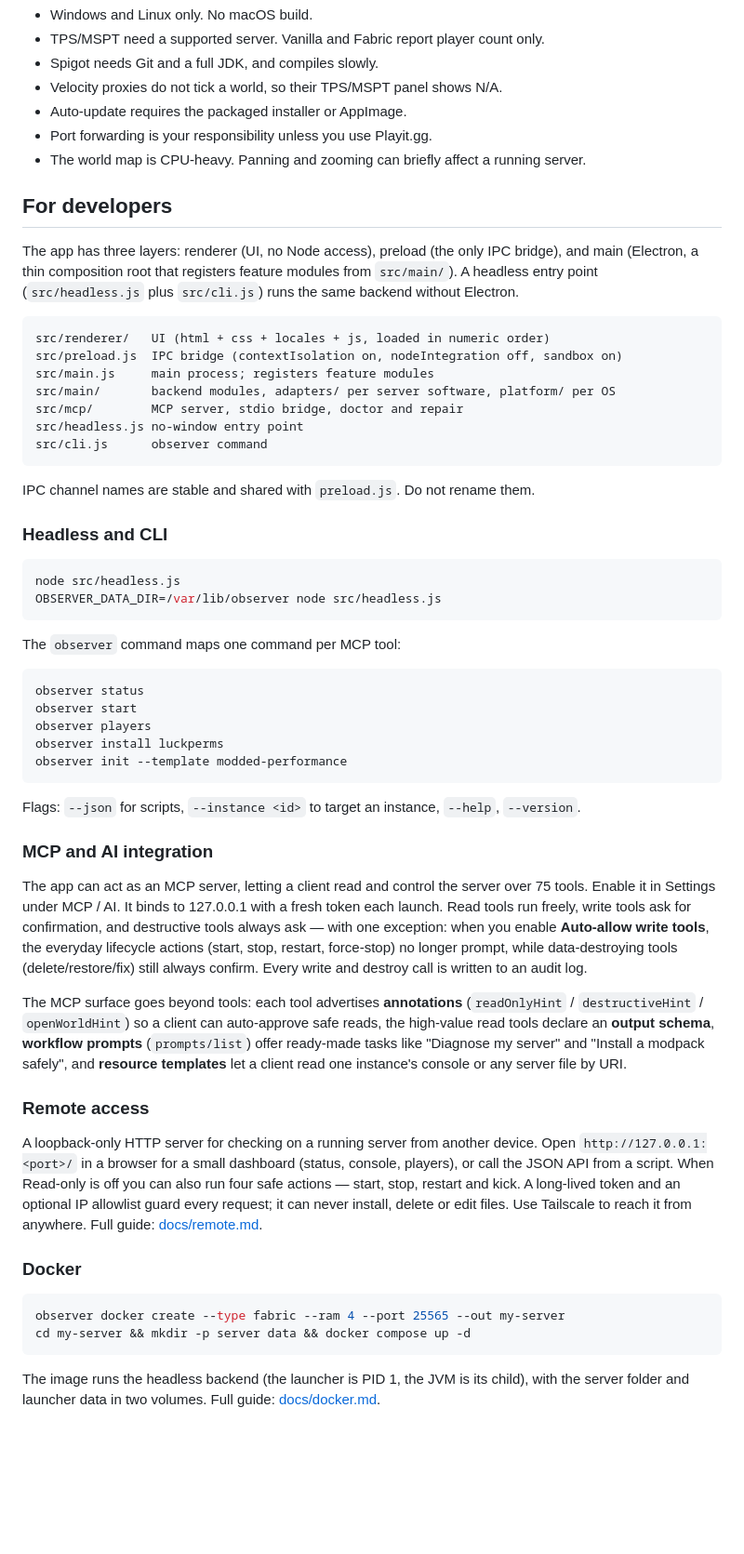
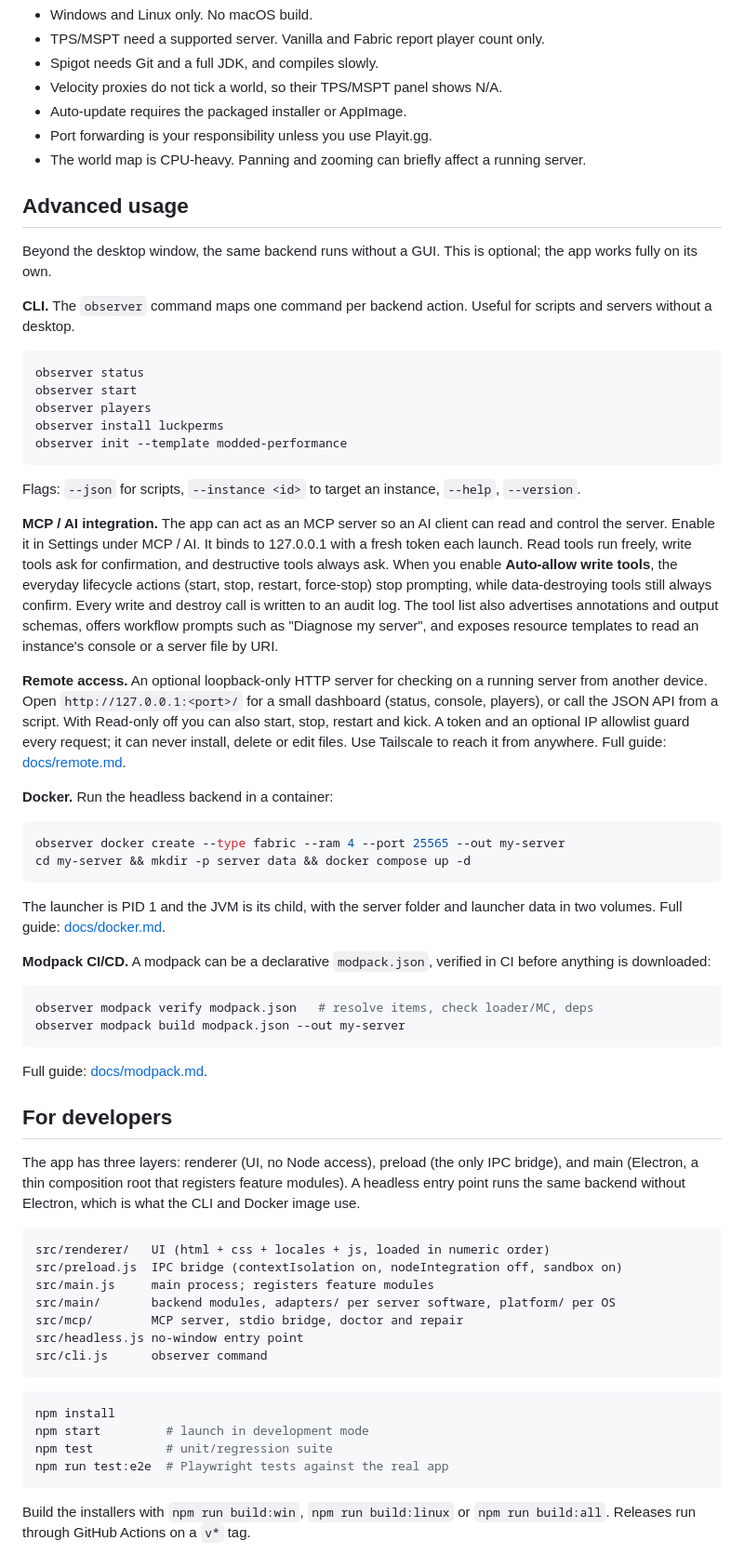
Before and after one commit to Kag4286/ObserverLauncher, a Markdown page: README.md, the part around one of its changes. Shown at 93% size. Rendered like a GitHub page; blank space fills up the shorter version.

````diff
--- a/README.md
+++ b/README.md
@@ -137,9 +163,64 @@ Launcher data lives outside the server folder, in Electron's `userData` director
 - Port forwarding is your responsibility unless you use Playit.gg.
 - The world map is CPU-heavy. Panning and zooming can briefly affect a running server.
 
+## Advanced usage
+
+Beyond the desktop window, the same backend runs without a GUI. This is optional; the app works
+fully on its own.
+
+**CLI.** The `observer` command maps one command per backend action. Useful for scripts and servers
+without a desktop.
+
+```bash
+observer status
+observer start
+observer players
+observer install luckperms
+observer init --template modded-performance
+```
+
+Flags: `--json` for scripts, `--instance <id>` to target an instance, `--help`, `--version`.
+
+**MCP / AI integration.** The app can act as an MCP server so an AI client can read and control the
+server. Enable it in Settings under MCP / AI. It binds to 127.0.0.1 with a fresh token each launch.
+Read tools run freely, write tools ask for confirmation, and destructive tools always ask. When you
+enable **Auto-allow write tools**, the everyday lifecycle actions (start, stop, restart, force-stop)
+stop prompting, while data-destroying tools still always confirm. Every write and destroy call is
+written to an audit log. The tool list also advertises annotations and output schemas, offers
+workflow prompts such as "Diagnose my server", and exposes resource templates to read an instance's
+console or a server file by URI.
+
+**Remote access.** An optional loopback-only HTTP server for checking on a running server from
+another device. Open `http://127.0.0.1:<port>/` for a small dashboard (status, console, players), or
+call the JSON API from a script. With Read-only off you can also start, stop, restart and kick. A
+token and an optional IP allowlist guard every request; it can never install, delete or edit files.
+Use Tailscale to reach it from anywhere. Full guide: [docs/remote.md](docs/remote.md).
+
+**Docker.** Run the headless backend in a container:
+
+```bash
+observer docker create --type fabric --ram 4 --port 25565 --out my-server
+cd my-server && mkdir -p server data && docker compose up -d
+```
+
+The launcher is PID 1 and the JVM is its child, with the server folder and launcher data in two
+volumes. Full guide: [docs/docker.md](docs/docker.md).
+
+**Modpack CI/CD.** A modpack can be a declarative `modpack.json`, verified in CI before anything is
+downloaded:
+
+```bash
+observer modpack verify modpack.json   # resolve items, check loader/MC, deps
+observer modpack build modpack.json --out my-server
+```
+
+Full guide: [docs/modpack.md](docs/modpack.md).
+
 ## For developers
 
-The app has three layers: renderer (UI, no Node access), preload (the only IPC bridge), and main (Electron, a thin composition root that registers feature modules from `src/main/`). A headless entry point (`src/headless.js` plus `src/cli.js`) runs the same backend without Electron.
+The app has three layers: renderer (UI, no Node access), preload (the only IPC bridge), and main
+(Electron, a thin composition root that registers feature modules). A headless entry point runs the
+same backend without Electron, which is what the CLI and Docker image use.
 
 ```
 src/renderer/   UI (html + css + locales + js, loaded in numeric order)
@@ -151,43 +232,13 @@ src/headless.js no-window entry point
 src/cli.js      observer command
 ```
 
-IPC channel names are stable and shared with `preload.js`. Do not rename them.
-
-### Headless and CLI
-
 ```bash
-node src/headless.js
-OBSERVER_DATA_DIR=/var/lib/observer node src/headless.js
+npm install
+npm start         # launch in development mode
+npm test          # unit/regression suite
+npm run test:e2e  # Playwright tests against the real app
 ```
 
-The `observer` command maps one command per MCP tool:
+Build the installers with `npm run build:win`, `npm run build:linux` or `npm run build:all`. Releases
+run through GitHub Actions on a `v*` tag.
 
-```bash
-observer status
-observer start
-observer players
-observer install luckperms
-observer init --template modded-performance
-```
-
-Flags: `--json` for scripts, `--instance <id>` to target an instance, `--help`, `--version`.
-
-### MCP and AI integration
-
-The app can act as an MCP server, letting a client read and control the server over 75 tools. Enable it in Settings under MCP / AI. It binds to 127.0.0.1 with a fresh token each launch. Read tools run freely, write tools ask for confirmation, and destructive tools always ask — with one exception: when you enable **Auto-allow write tools**, the everyday lifecycle actions (start, stop, restart, force-stop) no longer prompt, while data-destroying tools (delete/restore/fix) still always confirm. Every write and destroy call is written to an audit log.
-
-The MCP surface goes beyond tools: each tool advertises **annotations** (`readOnlyHint` / `destructiveHint` / `openWorldHint`) so a client can auto-approve safe reads, the high-value read tools declare an **output schema**, **workflow prompts** (`prompts/list`) offer ready-made tasks like "Diagnose my server" and "Install a modpack safely", and **resource templates** let a client read one instance's console or any server file by URI.
-
-### Remote access
-
-A loopback-only HTTP server for checking on a running server from another device. Open `http://127.0.0.1:<port>/` in a browser for a small dashboard (status, console, players), or call the JSON API from a script. When Read-only is off you can also run four safe actions — start, stop, restart and kick. A long-lived token and an optional IP allowlist guard every request; it can never install, delete or edit files. Use Tailscale to reach it from anywhere. Full guide: [docs/remote.md](docs/remote.md).
-
-### Docker
-
-```bash
-observer docker create --type fabric --ram 4 --port 25565 --out my-server
-cd my-server && mkdir -p server data && docker compose up -d
-```
-
-The image runs the headless backend (the launcher is PID 1, the JVM is its child), with the server folder and launcher data in two volumes. Full guide: [docs/docker.md](docs/docker.md).
-
````
Also changed, not shown: other parts of README.md (+39 -36 lines).
